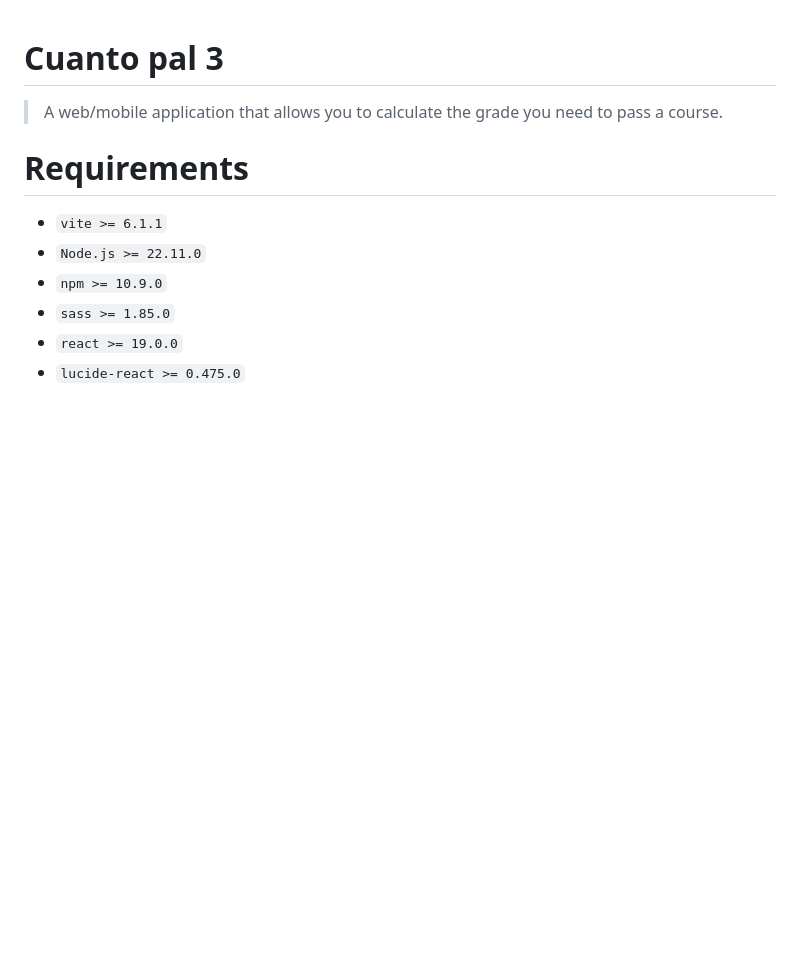
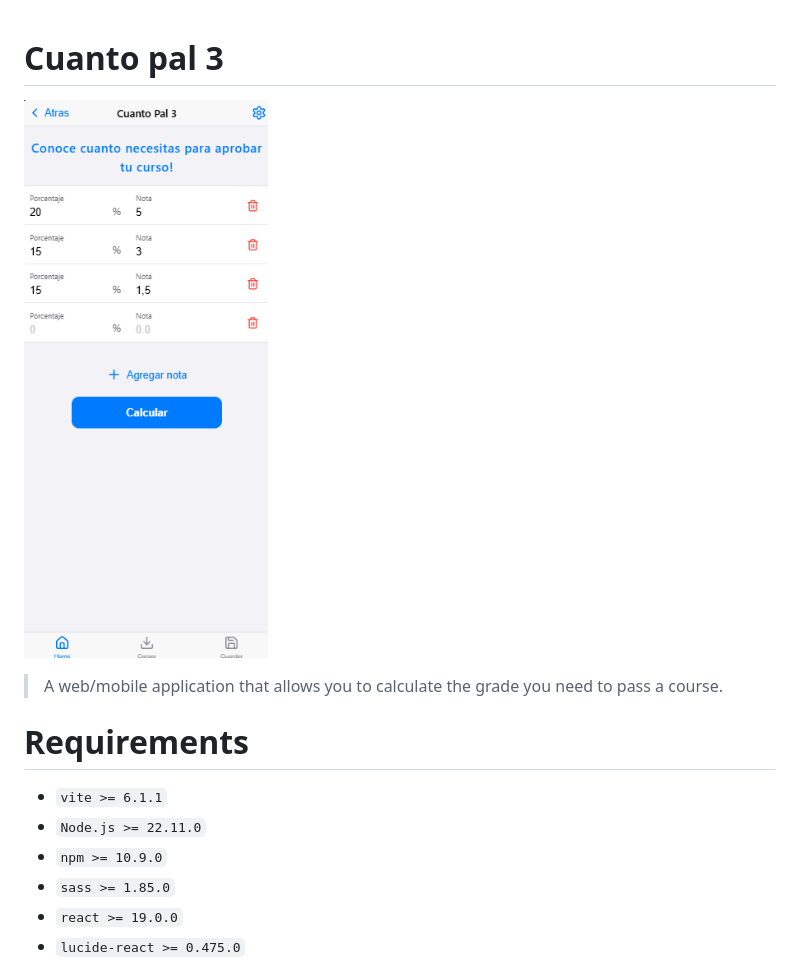
Before and after one commit to 02loveslollipop/CuantoPal3, a Markdown page: README.md, the part around the change. Drawn GitHub-style; pictures changed too: imgs/mobile_app_home.png (added); blank space fills up the shorter version.

```diff
--- a/react/README.md
+++ b/README.md
@@ -1,4 +1,7 @@
 # Cuanto pal 3
+
+![HomeCuantoPal3](./imgs/mobile_app_home.png)
+
 
 > A web/mobile application that allows you to calculate the grade you need to pass a course.
 
```
